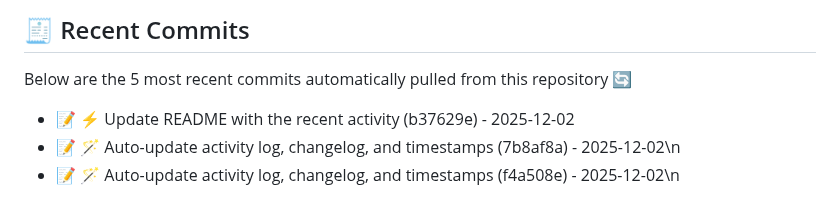
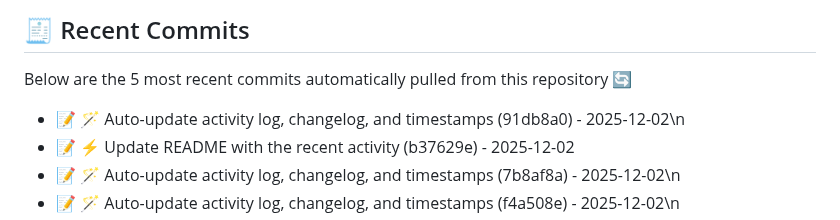
Before and after one commit to jayterry/devops_A7, a Markdown page: README.md, the part around the change. Rendered like a GitHub page.

Commit message:
🪄 Auto-update activity log, changelog, and timestamps

```diff
--- a/README.md
+++ b/README.md
@@ -38,6 +38,7 @@ Here’s a list of my latest GitHub activities automatically updated every few h
 Below are the 5 most recent commits automatically pulled from this repository 🔄
 
 <!--COMMITS:start-->
+- 📝 🪄 Auto-update activity log, changelog, and timestamps (91db8a0) - 2025-12-02\n<!--COMMITS:end-->
 - 📝 ⚡ Update README with the recent activity (b37629e) - 2025-12-02
 - 📝 🪄 Auto-update activity log, changelog, and timestamps (7b8af8a) - 2025-12-02\n<!--COMMITS:end-->
 - 📝 🪄 Auto-update activity log, changelog, and timestamps (f4a508e) - 2025-12-02\n<!--COMMITS:end-->
```
